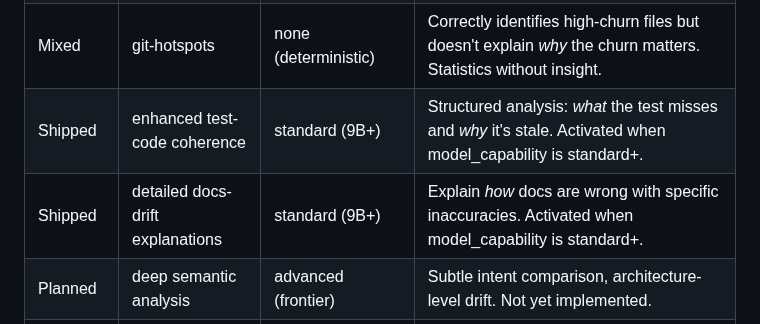
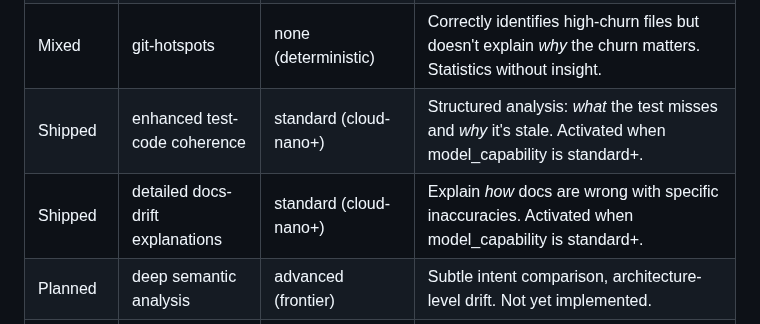
Before and after one commit to jcentner/sentinel, a Markdown page: docs/vision/VISION-LOCK.md, the part around one of its changes. GitHub-like rendering.

```diff
--- a/docs/vision/VISION-LOCK.md
+++ b/docs/vision/VISION-LOCK.md
@@ -116,8 +116,8 @@ Based on real-world validation, the current detectors fall into three tiers:
 | Medium | complexity | none (deterministic) | Surfaces genuinely complex functions. Most useful on first scan; diminishing value on repeat runs. |
 | Low | lint-runner, eslint-runner, go-linter, rust-clippy, todo-scanner | none (deterministic) | Duplicate what most dev toolchains already provide. Useful for repos without CI linting. |
 | Mixed | git-hotspots | none (deterministic) | Correctly identifies high-churn files but doesn't explain *why* the churn matters. Statistics without insight. |
-| Shipped | enhanced test-code coherence | standard (9B+) | Structured analysis: *what* the test misses and *why* it's stale. Activated when model_capability is standard+. |
-| Shipped | detailed docs-drift explanations | standard (9B+) | Explain *how* docs are wrong with specific inaccuracies. Activated when model_capability is standard+. |
+| Shipped | enhanced test-code coherence | standard (cloud-nano+) | Structured analysis: *what* the test misses and *why* it's stale. Activated when model_capability is standard+. |
+| Shipped | detailed docs-drift explanations | standard (cloud-nano+) | Explain *how* docs are wrong with specific inaccuracies. Activated when model_capability is standard+. |
 | Planned | deep semantic analysis | advanced (frontier) | Subtle intent comparison, architecture-level drift. Not yet implemented. |
 | Medium | unused-deps | none (deterministic) | Flags declared-but-never-imported dependencies in Python and JS/TS. Catches transitive deps declared unnecessarily and abandoned packages from rapid development. |
 | Medium | stale-env | none (deterministic) | Detects drift between .env.example and actual env var usage in code. Catches undocumented vars (MEDIUM) and stale documented vars (LOW). Supports Python (os.environ/os.getenv) and JS (process.env). |
```
Also changed, not shown: other parts of docs/vision/VISION-LOCK.md (+18 -5 lines), .github/copilot-instructions.md (+1 -0 lines), 1 other file.
